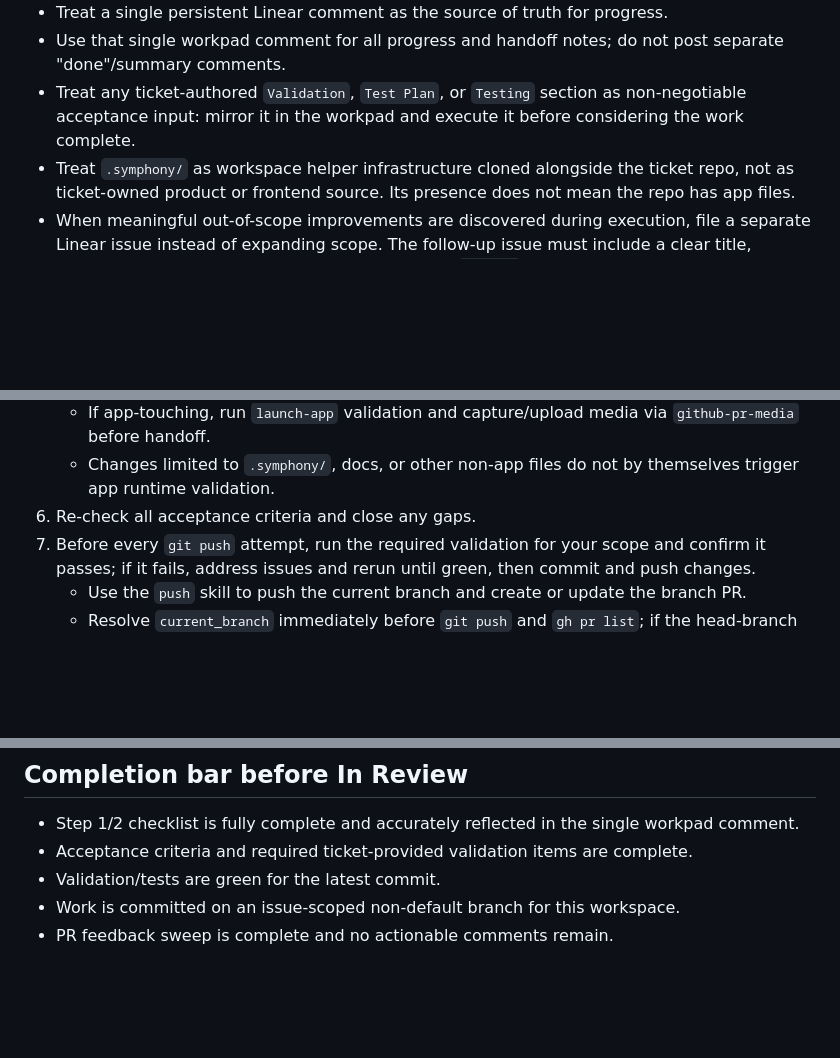
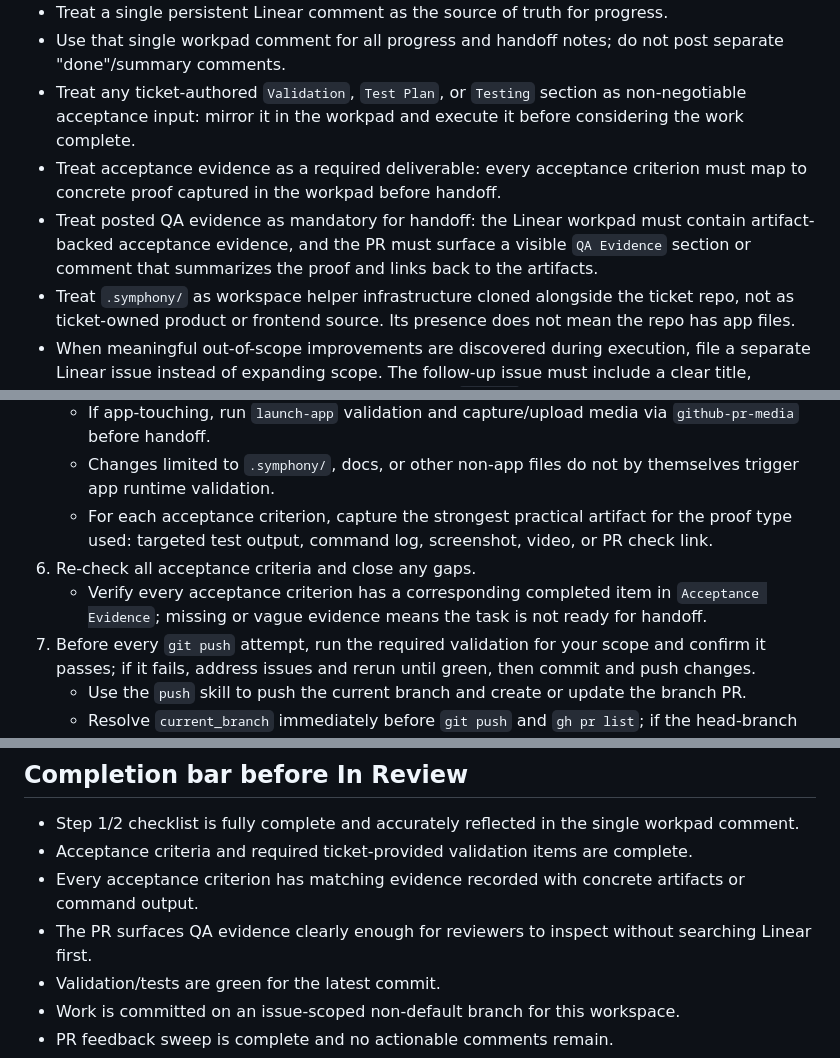
Before and after one commit to 8ft0-ai/openai-symphony-bian-service-request-portal, a Markdown page: WORKFLOW.md, 3 parts joined by grey strips. Rendered like a GitHub page; blank space fills up the shorter version.

```diff
--- a/WORKFLOW.md
+++ b/WORKFLOW.md
@@ -126,6 +126,8 @@ The agent should be able to talk to Linear, either via a configured Linear MCP s
 - Treat a single persistent Linear comment as the source of truth for progress.
 - Use that single workpad comment for all progress and handoff notes; do not post separate "done"/summary comments.
 - Treat any ticket-authored `Validation`, `Test Plan`, or `Testing` section as non-negotiable acceptance input: mirror it in the workpad and execute it before considering the work complete.
+- Treat acceptance evidence as a required deliverable: every acceptance criterion must map to concrete proof captured in the workpad before handoff.
+- Treat posted QA evidence as mandatory for handoff: the Linear workpad must contain artifact-backed acceptance evidence, and the PR must surface a visible `QA Evidence` section or comment that summarizes the proof and links back to the artifacts.
 - Treat `.symphony/` as workspace helper infrastructure cloned alongside the ticket repo, not as ticket-owned product or frontend source. Its presence does not mean the repo has app files.
 - When meaningful out-of-scope improvements are discovered during execution,
   file a separate Linear issue instead of expanding scope. The follow-up issue
@@ -279,7 +284,9 @@ Use this only when completion is blocked by missing required tools or missing au
     - Document these temporary proof steps and outcomes in the workpad `Validation`/`Notes` sections so reviewers can follow the evidence.
     - If app-touching, run `launch-app` validation and capture/upload media via `github-pr-media` before handoff.
     - Changes limited to `.symphony/`, docs, or other non-app files do not by themselves trigger app runtime validation.
+    - For each acceptance criterion, capture the strongest practical artifact for the proof type used: targeted test output, command log, screenshot, video, or PR check link.
 6.  Re-check all acceptance criteria and close any gaps.
+    - Verify every acceptance criterion has a corresponding completed item in `Acceptance Evidence`; missing or vague evidence means the task is not ready for handoff.
 7.  Before every `git push` attempt, run the required validation for your scope and confirm it passes; if it fails, address issues and rerun until green, then commit and push changes.
     - Use the `push` skill to push the current branch and create or update the branch PR.
     - Resolve `current_branch` immediately before `git push` and `gh pr list`; if the head-branch PR lookup returns empty, retry once with an issue-identifier search before treating PR creation as still pending.
@@ -334,6 +345,8 @@ Use this only when completion is blocked by missing required tools or missing au
 
 - Step 1/2 checklist is fully complete and accurately reflected in the single workpad comment.
 - Acceptance criteria and required ticket-provided validation items are complete.
+- Every acceptance criterion has matching evidence recorded with concrete artifacts or command output.
+- The PR surfaces QA evidence clearly enough for reviewers to inspect without searching Linear first.
 - Validation/tests are green for the latest commit.
 - Work is committed on an issue-scoped non-default branch for this workspace.
 - PR feedback sweep is complete and no actionable comments remain.
```
Also changed, not shown: other parts of WORKFLOW.md (+20 -0 lines), .github/pull_request_template.md (added, +15 -0 lines), project/delivery.md (+2 -1 lines).
